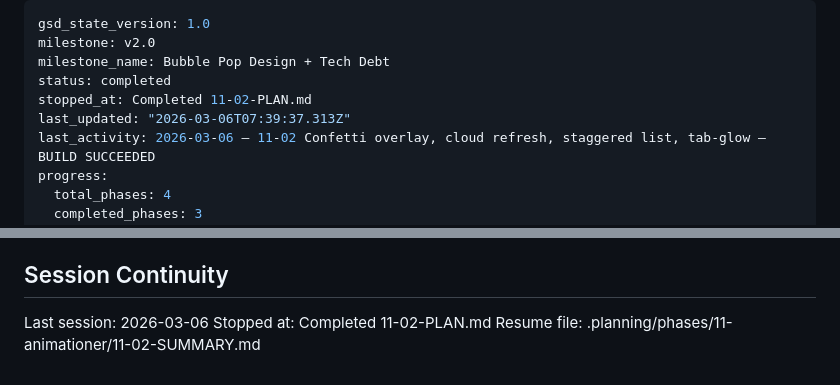
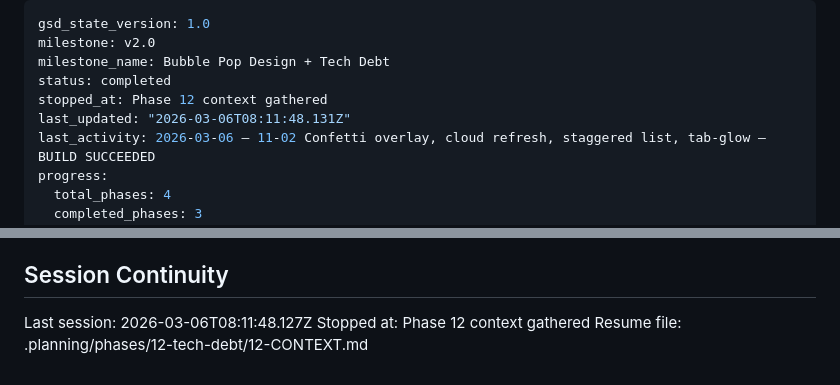
Before and after one commit to sandenskog/weatherfriends, a Markdown page: .planning/STATE.md, 2 parts joined by grey strips. Drawn GitHub-style.

Commit message:
docs(state): record phase 12 context session

```diff
--- a/.planning/STATE.md
+++ b/.planning/STATE.md
@@ -3,8 +3,8 @@ gsd_state_version: 1.0
 milestone: v2.0
 milestone_name: Bubble Pop Design + Tech Debt
 status: completed
-stopped_at: Completed 11-02-PLAN.md
-last_updated: "2026-03-06T07:39:37.313Z"
+stopped_at: Phase 12 context gathered
+last_updated: "2026-03-06T08:11:48.131Z"
 last_activity: 2026-03-06 — 11-02 Confetti overlay, cloud refresh, staggered list, tab-glow — BUILD SUCCEEDED
 progress:
   total_phases: 4
@@ -72,6 +72,6 @@ None yet.
 
 ## Session Continuity
 
-Last session: 2026-03-06
-Stopped at: Completed 11-02-PLAN.md
-Resume file: .planning/phases/11-animationer/11-02-SUMMARY.md
+Last session: 2026-03-06T08:11:48.127Z
+Stopped at: Phase 12 context gathered
+Resume file: .planning/phases/12-tech-debt/12-CONTEXT.md
```
